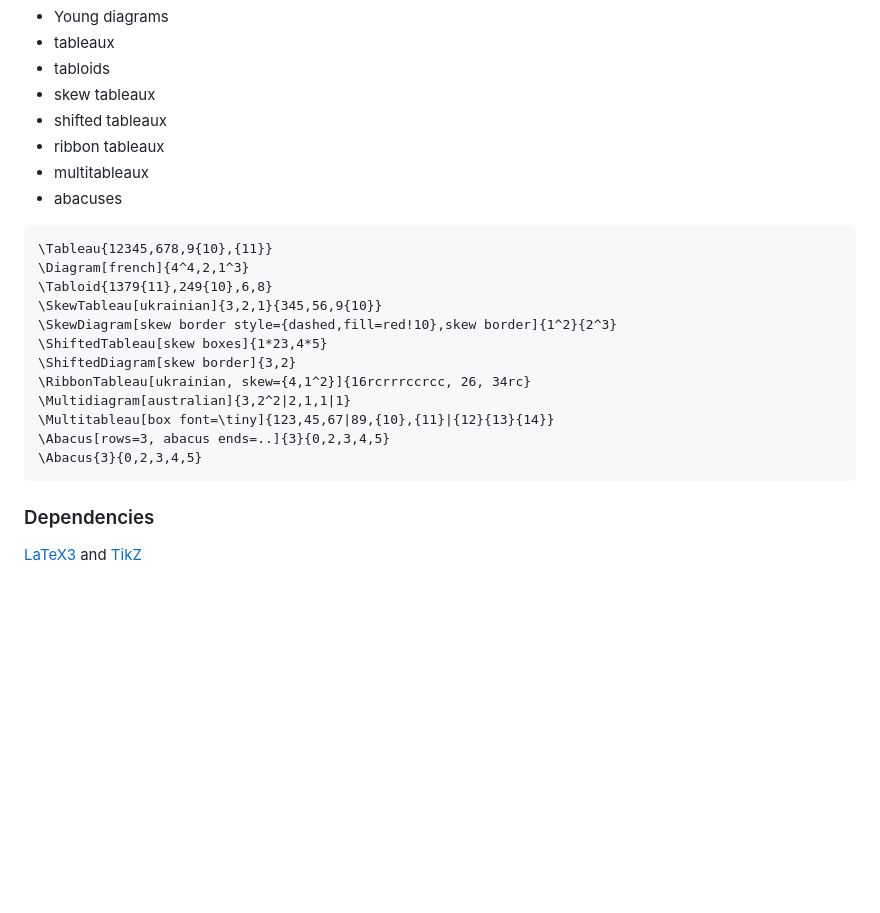
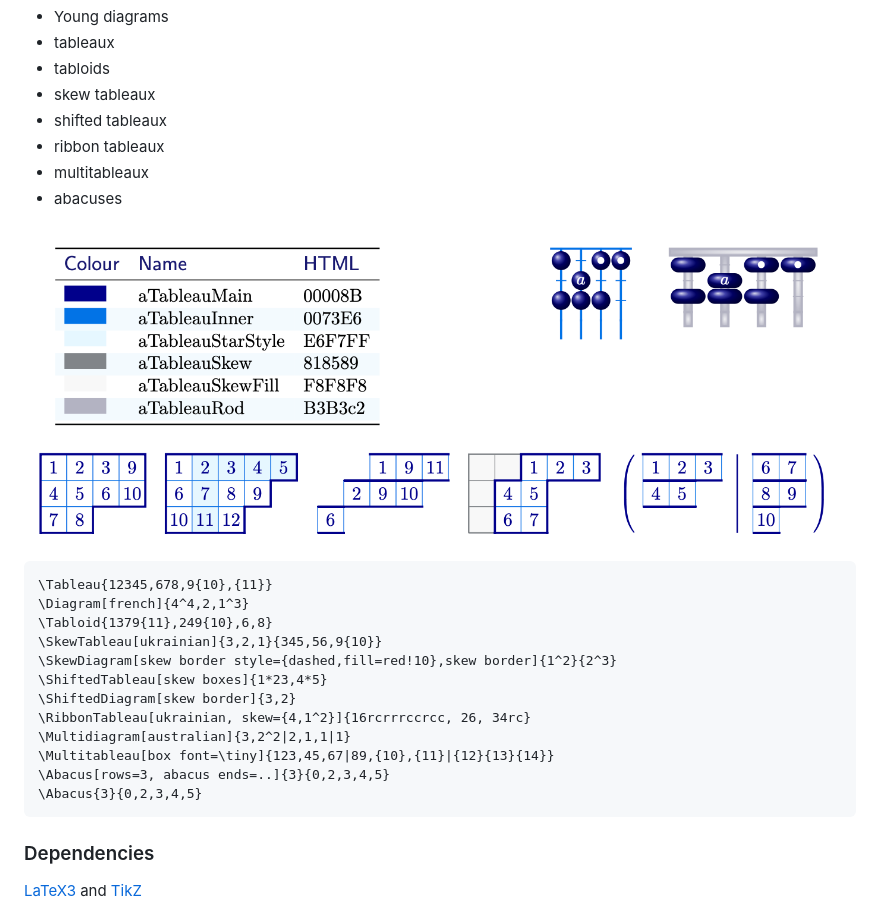
Before and after one commit to AndrewMathas/aTableau, a Markdown page: README.md, the part around the change. Rendered like a GitHub page; pictures changed too: aTableau_example.png (added); blank space fills up the shorter version.

Commit message:
git cat: updating   README.md   aTableau_example.png   atableau.sty   atableau.tex   ctanify

````diff
--- a/README.md
+++ b/README.md
@@ -17,6 +17,8 @@ A LaTeX package for symmetric group combinatorics, with commands for:
   - multitableaux
   - abacuses
 
+![aTableau example](./aTableau_example.png)
+
 ``` latex
 \Tableau{12345,678,9{10},{11}}
 \Diagram[french]{4^4,2,1^3}
@@ -32,6 +34,7 @@ A LaTeX package for symmetric group combinatorics, with commands for:
 \Abacus{3}{0,2,3,4,5}
 ```
 
+
 ### Dependencies
 [LaTeX3](https://www.latex-project.org/latex3/) and [TikZ](https://tikz.net/)
 
````
Also changed, not shown: 3 other files.
